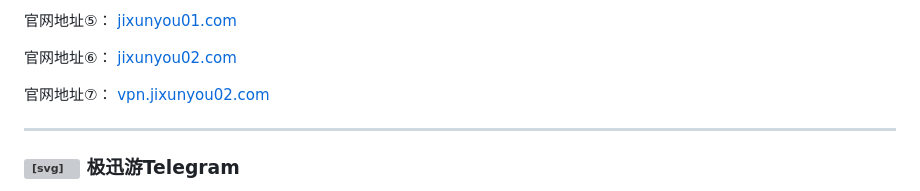
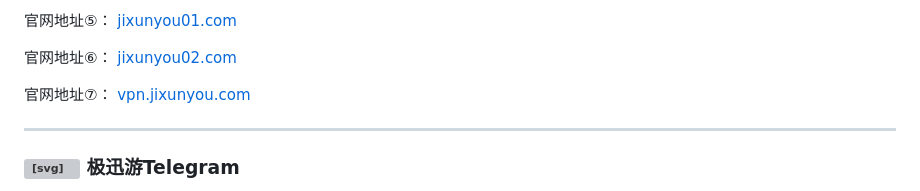
Before and after one commit to jixunyou/dh, a Markdown page: README.md, the part around the change. Drawn GitHub-style; grey boxes are pictures that could not be loaded.

```diff
--- a/README.md
+++ b/README.md
@@ -78,7 +78,7 @@
 				<p>
 					官网地址⑦：
 					<a href="http://vpn.jixunyou.com" target="_blank">
-						vpn.jixunyou02.com
+						vpn.jixunyou.com
 					</a>
 				</p>
 				<hr class="featurette-divider">
```
